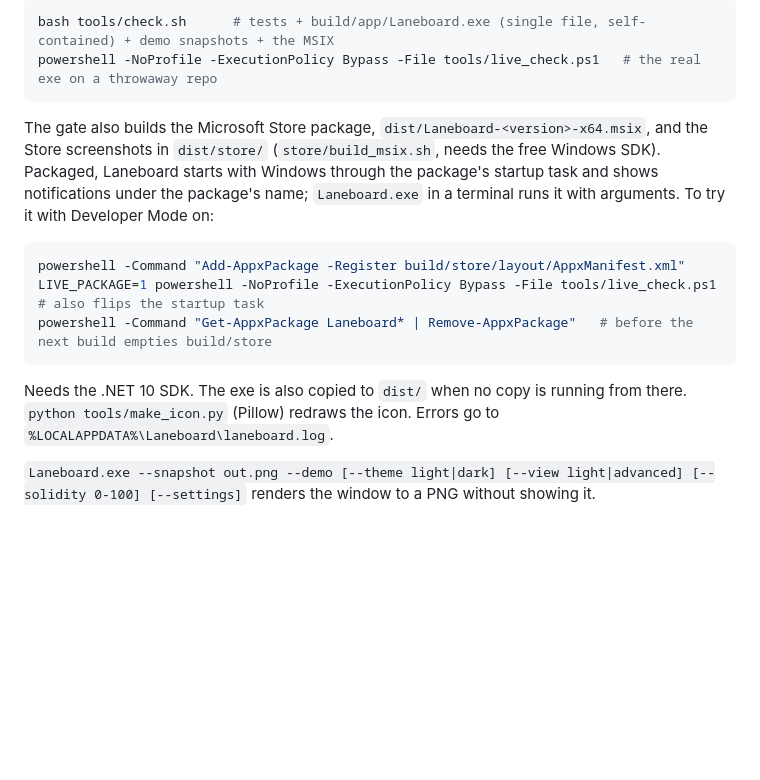
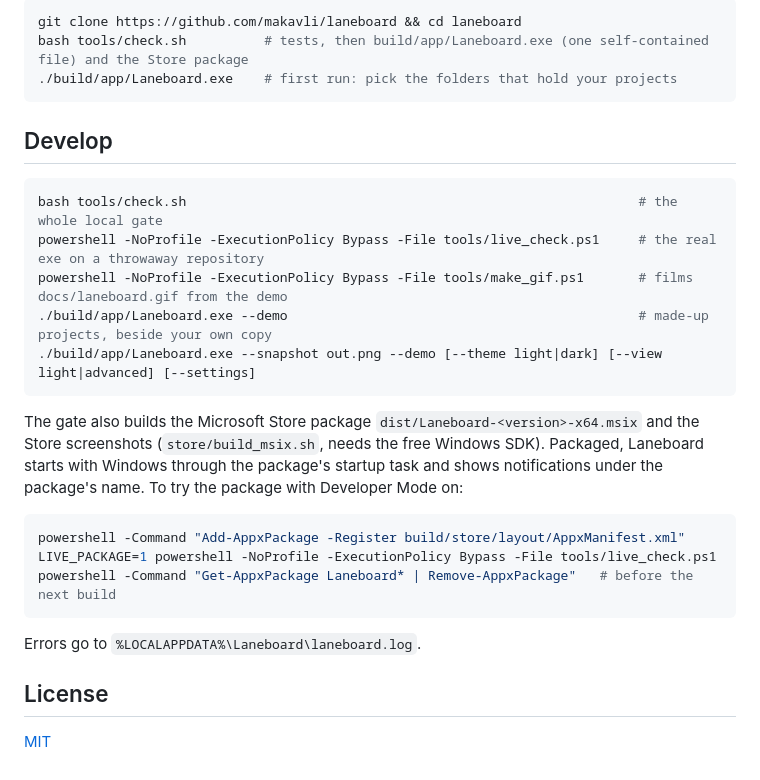
Before and after one commit to makavli/laneboard, a Markdown page: README.md, the part around one of its changes. Drawn GitHub-style; blank space fills up the shorter version.

````diff
--- a/README.md
+++ b/README.md
@@ -23,22 +55,32 @@ Free to use, free to run: no account, no server, no telemetry ([PRIVACY.md](PRIV
 
 ```bash
-bash tools/check.sh      # tests + build/app/Laneboard.exe (single file, self-contained) + demo snapshots + the MSIX
-powershell -NoProfile -ExecutionPolicy Bypass -File tools/live_check.ps1   # the real exe on a throwaway repo
+git clone https://github.com/makavli/laneboard && cd laneboard
+bash tools/check.sh          # tests, then build/app/Laneboard.exe (one self-contained file) and the Store package
+./build/app/Laneboard.exe    # first run: pick the folders that hold your projects
 ```
 
-The gate also builds the Microsoft Store package, `dist/Laneboard-<version>-x64.msix`, and the Store screenshots in
-`dist/store/` (`store/build_msix.sh`, needs the free Windows SDK). Packaged, Laneboard starts with Windows through the
-package's startup task and shows notifications under the package's name; `Laneboard.exe` in a terminal runs it with
-arguments. To try it with Developer Mode on:
+## Develop
+
+```bash
+bash tools/check.sh                                                          # the whole local gate
+powershell -NoProfile -ExecutionPolicy Bypass -File tools/live_check.ps1     # the real exe on a throwaway repository
+powershell -NoProfile -ExecutionPolicy Bypass -File tools/make_gif.ps1       # films docs/laneboard.gif from the demo
+./build/app/Laneboard.exe --demo                                             # made-up projects, beside your own copy
+./build/app/Laneboard.exe --snapshot out.png --demo [--theme light|dark] [--view light|advanced] [--settings]
+```
+
+The gate also builds the Microsoft Store package `dist/Laneboard-<version>-x64.msix` and the Store screenshots
+(`store/build_msix.sh`, needs the free Windows SDK). Packaged, Laneboard starts with Windows through the package's
+startup task and shows notifications under the package's name. To try the package with Developer Mode on:
 
 ```bash
 powershell -Command "Add-AppxPackage -Register build/store/layout/AppxManifest.xml"
-LIVE_PACKAGE=1 powershell -NoProfile -ExecutionPolicy Bypass -File tools/live_check.ps1   # also flips the startup task
-powershell -Command "Get-AppxPackage Laneboard* | Remove-AppxPackage"   # before the next build empties build/store
+LIVE_PACKAGE=1 powershell -NoProfile -ExecutionPolicy Bypass -File tools/live_check.ps1
+powershell -Command "Get-AppxPackage Laneboard* | Remove-AppxPackage"   # before the next build
 ```
 
-Needs the .NET 10 SDK. The exe is also copied to `dist/` when no copy is running from there.
-`python tools/make_icon.py` (Pillow) redraws the icon. Errors go to `%LOCALAPPDATA%\Laneboard\laneboard.log`.
+Errors go to `%LOCALAPPDATA%\Laneboard\laneboard.log`.
 
-`Laneboard.exe --snapshot out.png --demo [--theme light|dark] [--view light|advanced] [--solidity 0-100] [--settings]`
-renders the window to a PNG without showing it.
+## License
+
+[MIT](LICENSE)
````
Also changed, not shown: other parts of README.md (+50 -18 lines), ROADMAP.md (+3 -2 lines), docs/icon.png (added), docs/laneboard.gif (added), docs/screenshot-advanced.png (added), docs/screenshot-light.png (added), 10 other files.
